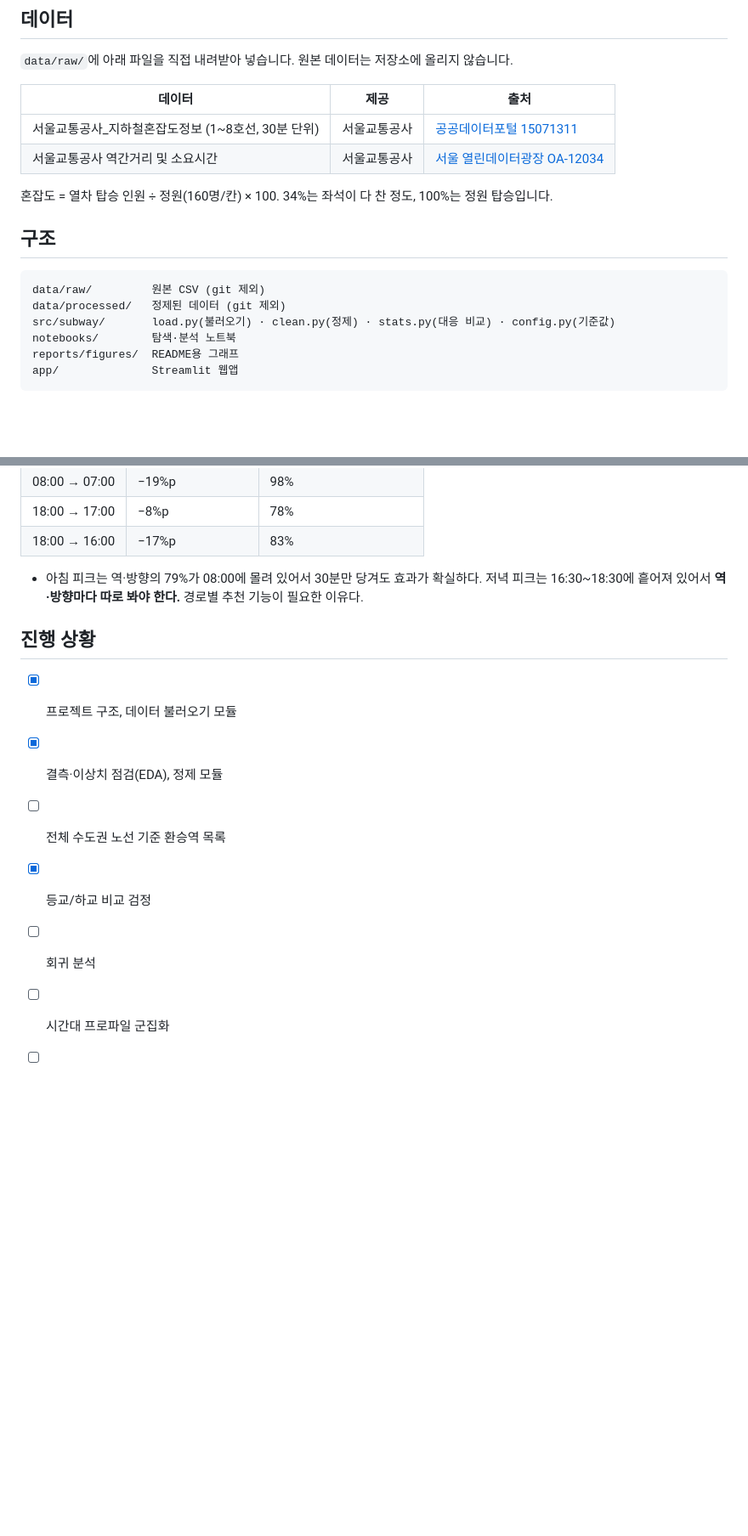
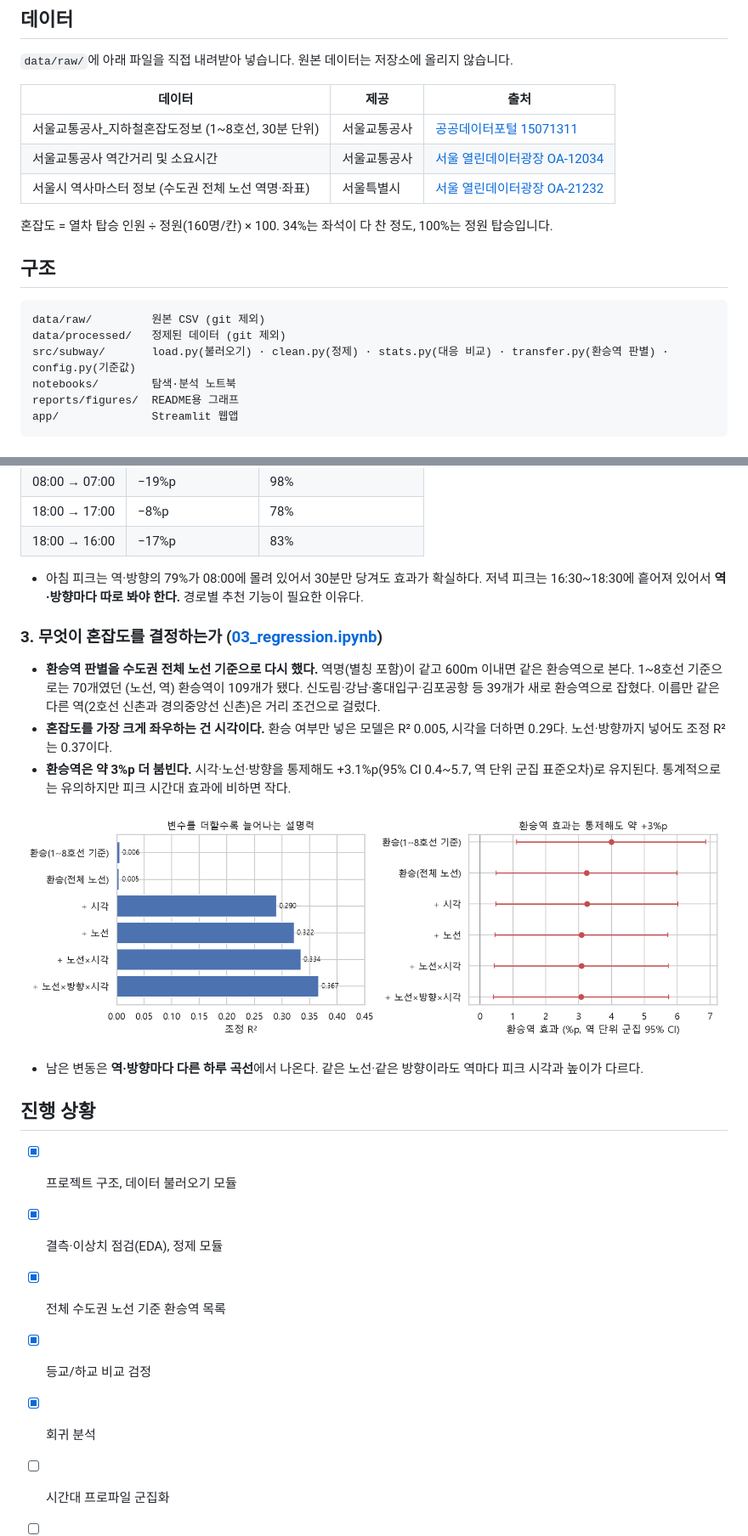
Before and after one commit to minheee0/seoul-subway-congestion, a Markdown page: README.md, 2 parts joined by grey strips. Shown at 85% size. Drawn GitHub-style; pictures changed too: reports/figures/06_regression_models.png (added); blank space fills up the shorter version.

````diff
--- a/README.md
+++ b/README.md
@@ -32,6 +32,7 @@
 |---|---|---|
 | 서울교통공사_지하철혼잡도정보 (1~8호선, 30분 단위) | 서울교통공사 | [공공데이터포털 15071311](https://www.data.go.kr/data/15071311/fileData.do) |
 | 서울교통공사 역간거리 및 소요시간 | 서울교통공사 | [서울 열린데이터광장 OA-12034](https://data.seoul.go.kr/dataList/OA-12034/S/1/datasetView.do) |
+| 서울시 역사마스터 정보 (수도권 전체 노선 역명·좌표) | 서울특별시 | [서울 열린데이터광장 OA-21232](https://data.seoul.go.kr/dataList/OA-21232/S/1/datasetView.do) |
 
 혼잡도 = 열차 탑승 인원 ÷ 정원(160명/칸) × 100. 34%는 좌석이 다 찬 정도, 100%는 정원 탑승입니다.
 
@@ -40,7 +41,7 @@
 ```
 data/raw/         원본 CSV (git 제외)
 data/processed/   정제된 데이터 (git 제외)
-src/subway/       load.py(불러오기) · clean.py(정제) · stats.py(대응 비교) · config.py(기준값)
+src/subway/       load.py(불러오기) · clean.py(정제) · stats.py(대응 비교) · transfer.py(환승역 판별) · config.py(기준값)
 notebooks/        탐색·분석 노트북
 reports/figures/  README용 그래프
 app/              Streamlit 웹앱
@@ -90,13 +91,23 @@ python -m ipykernel install --sys-prefix --name subway-congestion
 
 - 아침 피크는 역·방향의 79%가 08:00에 몰려 있어서 30분만 당겨도 효과가 확실하다. 저녁 피크는 16:30~18:30에 흩어져 있어서 **역·방향마다 따로 봐야 한다.** 경로별 추천 기능이 필요한 이유다.
 
+### 3. 무엇이 혼잡도를 결정하는가 ([03_regression.ipynb](notebooks/03_regression.ipynb))
+
+- **환승역 판별을 수도권 전체 노선 기준으로 다시 했다.** 역명(별칭 포함)이 같고 600m 이내면 같은 환승역으로 본다. 1~8호선 기준으로는 70개였던 (노선, 역) 환승역이 109개가 됐다. 신도림·강남·홍대입구·김포공항 등 39개가 새로 환승역으로 잡혔다. 이름만 같은 다른 역(2호선 신촌과 경의중앙선 신촌)은 거리 조건으로 걸렀다.
+- **혼잡도를 가장 크게 좌우하는 건 시각이다.** 환승 여부만 넣은 모델은 R² 0.005, 시각을 더하면 0.29다. 노선·방향까지 넣어도 조정 R²는 0.37이다.
+- **환승역은 약 3%p 더 붐빈다.** 시각·노선·방향을 통제해도 +3.1%p(95% CI 0.4~5.7, 역 단위 군집 표준오차)로 유지된다. 통계적으로는 유의하지만 피크 시간대 효과에 비하면 작다.
+
+![회귀 모델 비교](reports/figures/06_regression_models.png)
+
+- 남은 변동은 **역·방향마다 다른 하루 곡선**에서 나온다. 같은 노선·같은 방향이라도 역마다 피크 시각과 높이가 다르다.
+
 ## 진행 상황
 
 - [x] 프로젝트 구조, 데이터 불러오기 모듈
 - [x] 결측·이상치 점검(EDA), 정제 모듈
-- [ ] 전체 수도권 노선 기준 환승역 목록
+- [x] 전체 수도권 노선 기준 환승역 목록
 - [x] 등교/하교 비교 검정
-- [ ] 회귀 분석
+- [x] 회귀 분석
 - [ ] 시간대 프로파일 군집화
 - [ ] 역간 소요시간 기반 경로 그래프
 - [ ] Streamlit 앱 + 배포
````
Also changed, not shown: 3 other files.
